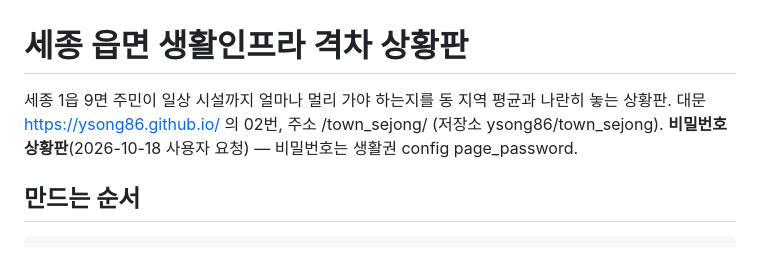
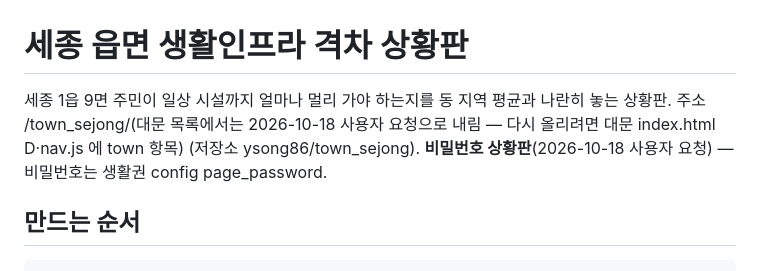
Before and after one commit to ysong86/town_sejong, a Markdown page: README.md, the part around the change. Drawn GitHub-style.

Commit message:
README: 경로 오타, 대문 목록에서 내림
Co-Authored-By: Claude Opus 5.5 <noreply@anthropic.com>

```diff
--- a/README.md
+++ b/README.md
@@ -1,7 +1,7 @@
 # 세종 읍면 생활인프라 격차 상황판
 
 세종 1읍 9면 주민이 일상 시설까지 얼마나 멀리 가야 하는지를 동 지역 평균과 나란히 놓는 상황판.
-대문 https://ysong86.github.io/ 의 02번, 주소 /town_sejong/ (저장소 ysong86/town_sejong). **비밀번호 상황판**(2026-10-18 사용자 요청) — 비밀번호는 생활권 config page_password.
+주소 /town_sejong/(대문 목록에서는 2026-10-18 사용자 요청으로 내림 — 다시 올리려면 대문 index.html D·nav.js 에 town 항목) (저장소 ysong86/town_sejong). **비밀번호 상황판**(2026-10-18 사용자 요청) — 비밀번호는 생활권 config page_password.
 
 ## 만드는 순서
 
```
